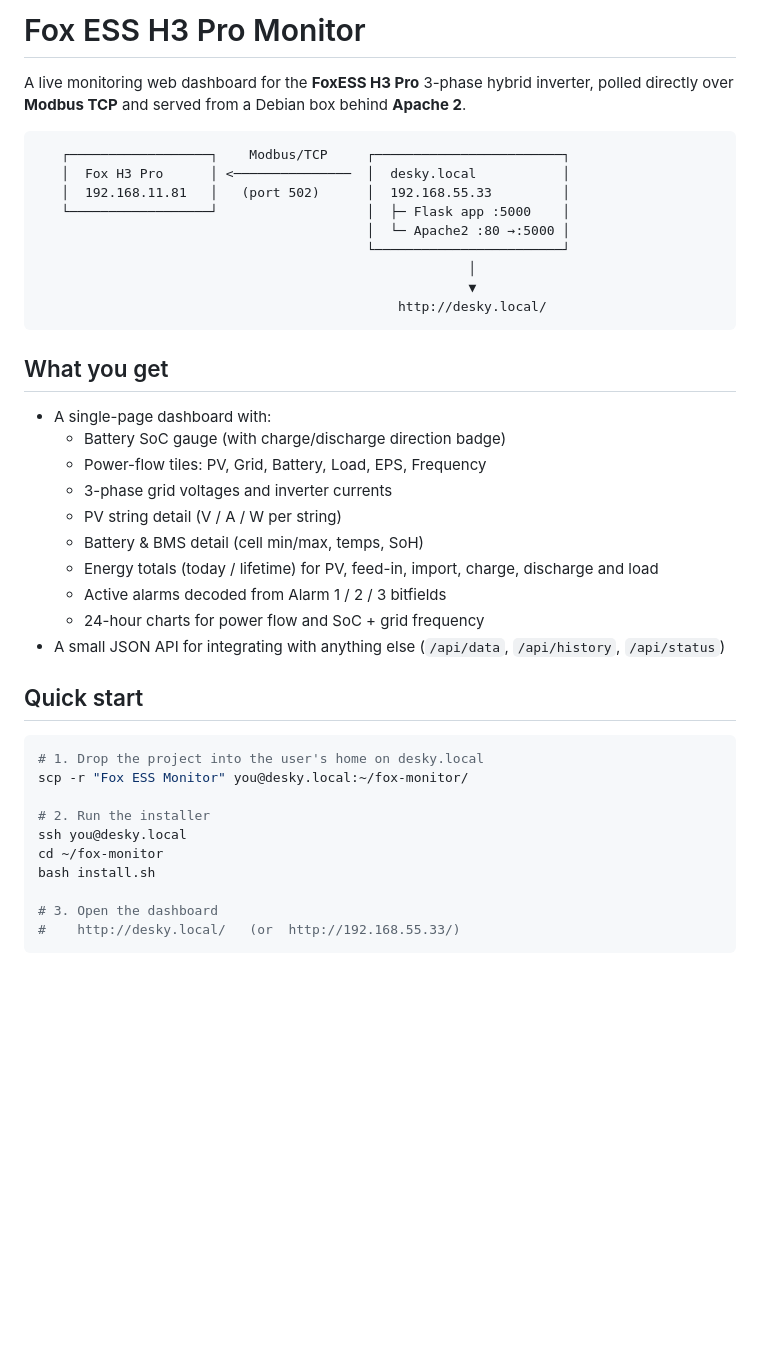
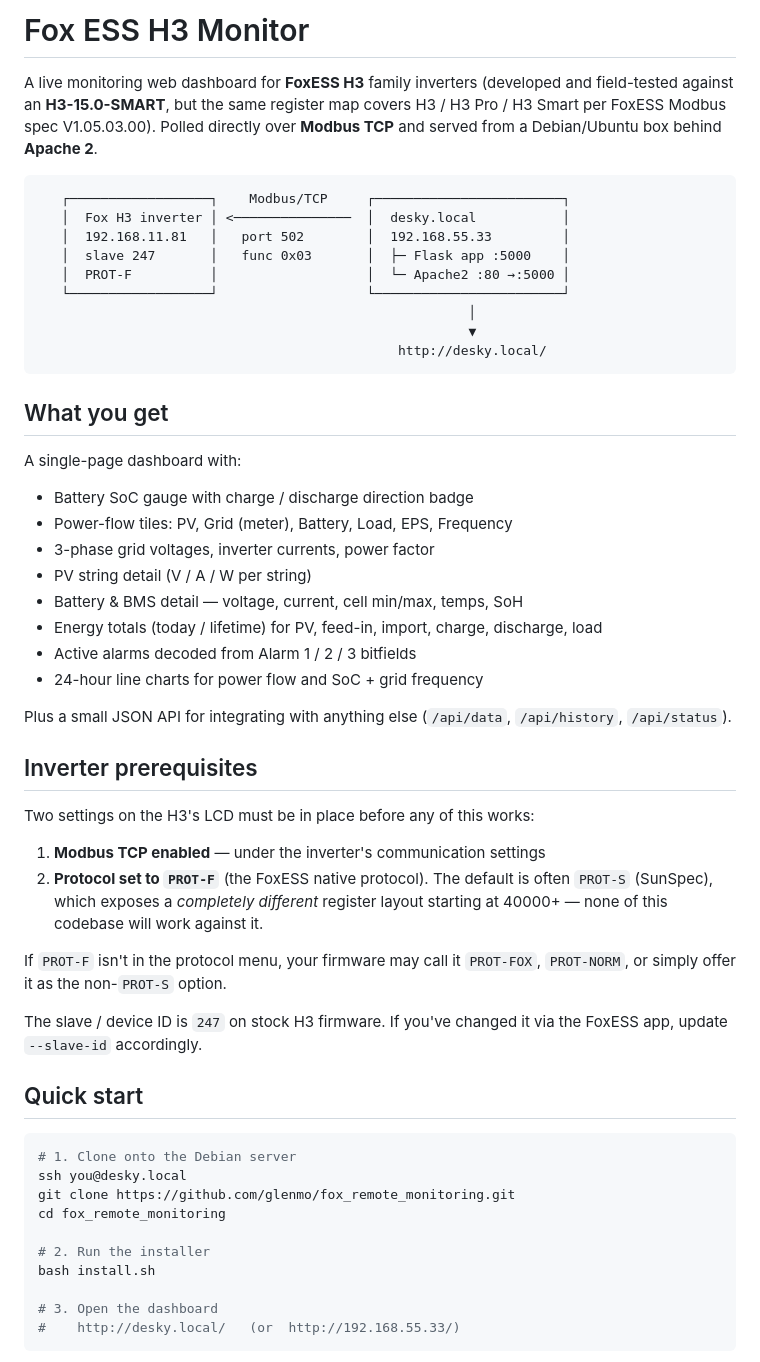
Before and after one commit to glenmo/fox_remote_monitoring, a Markdown page: README.md, the part around one of its changes. GitHub-like rendering; blank space fills up the shorter version.

Commit message:
README: H3-15.0-SMART, PROT-F, bulk reads, firmware quirks, diagnostics, Apache Fronius block

````diff
--- a/README.md
+++ b/README.md
@@ -1,16 +1,18 @@
-# Fox ESS H3 Pro Monitor
+# Fox ESS H3 Monitor
 
-A live monitoring web dashboard for the **FoxESS H3 Pro** 3-phase hybrid
-inverter, polled directly over **Modbus TCP** and served from a Debian box
-behind **Apache 2**.
+A live monitoring web dashboard for **FoxESS H3** family inverters
+(developed and field-tested against an **H3-15.0-SMART**, but the same
+register map covers H3 / H3 Pro / H3 Smart per FoxESS Modbus spec
+V1.05.03.00). Polled directly over **Modbus TCP** and served from a
+Debian/Ubuntu box behind **Apache 2**.
 
 ```
    ┌──────────────────┐    Modbus/TCP     ┌────────────────────────┐
-   │  Fox H3 Pro      │ <───────────────  │  desky.local           │
-   │  192.168.11.81   │   (port 502)      │  192.168.55.33         │
-   └──────────────────┘                   │  ├─ Flask app :5000    │
-                                          │  └─ Apache2 :80 →:5000 │
-                                          └────────────────────────┘
+   │  Fox H3 inverter │ <───────────────  │  desky.local           │
+   │  192.168.11.81   │   port 502        │  192.168.55.33         │
+   │  slave 247       │   func 0x03       │  ├─ Flask app :5000    │
+   │  PROT-F          │                   │  └─ Apache2 :80 →:5000 │
+   └──────────────────┘                   └────────────────────────┘
                                                        │
                                                        ▼
                                               http://desky.local/
@@ -18,28 +20,46 @@ behind **Apache 2**.
 
 ## What you get
 
-- A single-page dashboard with:
-  - Battery SoC gauge (with charge/discharge direction badge)
-  - Power-flow tiles: PV, Grid, Battery, Load, EPS, Frequency
-  - 3-phase grid voltages and inverter currents
-  - PV string detail (V / A / W per string)
-  - Battery & BMS detail (cell min/max, temps, SoH)
-  - Energy totals (today / lifetime) for PV, feed-in, import, charge,
-    discharge and load
-  - Active alarms decoded from Alarm 1 / 2 / 3 bitfields
-  - 24-hour charts for power flow and SoC + grid frequency
-- A small JSON API for integrating with anything else (`/api/data`,
-  `/api/history`, `/api/status`)
+A single-page dashboard with:
+
+- Battery SoC gauge with charge / discharge direction badge
+- Power-flow tiles: PV, Grid (meter), Battery, Load, EPS, Frequency
+- 3-phase grid voltages, inverter currents, power factor
+- PV string detail (V / A / W per string)
+- Battery & BMS detail — voltage, current, cell min/max, temps, SoH
+- Energy totals (today / lifetime) for PV, feed-in, import, charge,
+  discharge, load
+- Active alarms decoded from Alarm 1 / 2 / 3 bitfields
+- 24-hour line charts for power flow and SoC + grid frequency
+
+Plus a small JSON API for integrating with anything else
+(`/api/data`, `/api/history`, `/api/status`).
+
+## Inverter prerequisites
+
+Two settings on the H3's LCD must be in place before any of this works:
+
+1. **Modbus TCP enabled** — under the inverter's communication settings
+2. **Protocol set to `PROT-F`** (the FoxESS native protocol). The default
+   is often `PROT-S` (SunSpec), which exposes a *completely different*
+   register layout starting at 40000+ — none of this codebase will work
+   against it.
+
+If `PROT-F` isn't in the protocol menu, your firmware may call it
+`PROT-FOX`, `PROT-NORM`, or simply offer it as the non-`PROT-S` option.
+
+The slave / device ID is `247` on stock H3 firmware. If you've changed
+it via the FoxESS app, update `--slave-id` accordingly.
 
 ## Quick start
 
 ```bash
-# 1. Drop the project into the user's home on desky.local
-scp -r "Fox ESS Monitor" you@desky.local:~/fox-monitor/
+# 1. Clone onto the Debian server
+ssh you@desky.local
+git clone https://github.com/glenmo/fox_remote_monitoring.git
+cd fox_remote_monitoring
 
 # 2. Run the installer
-ssh you@desky.local
-cd ~/fox-monitor
 bash install.sh
 
 # 3. Open the dashboard
````
Also changed, not shown: other parts of README.md (+123 -34 lines).
